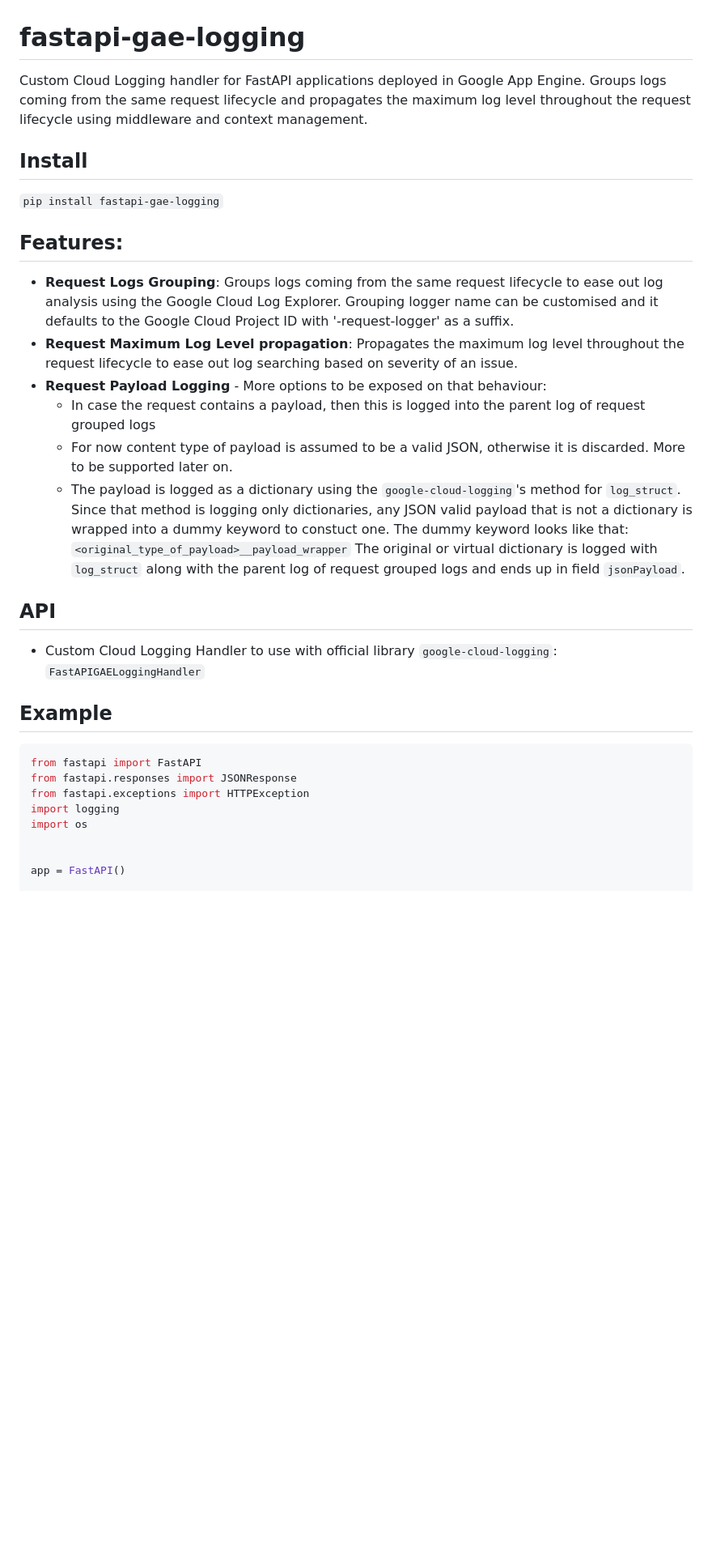
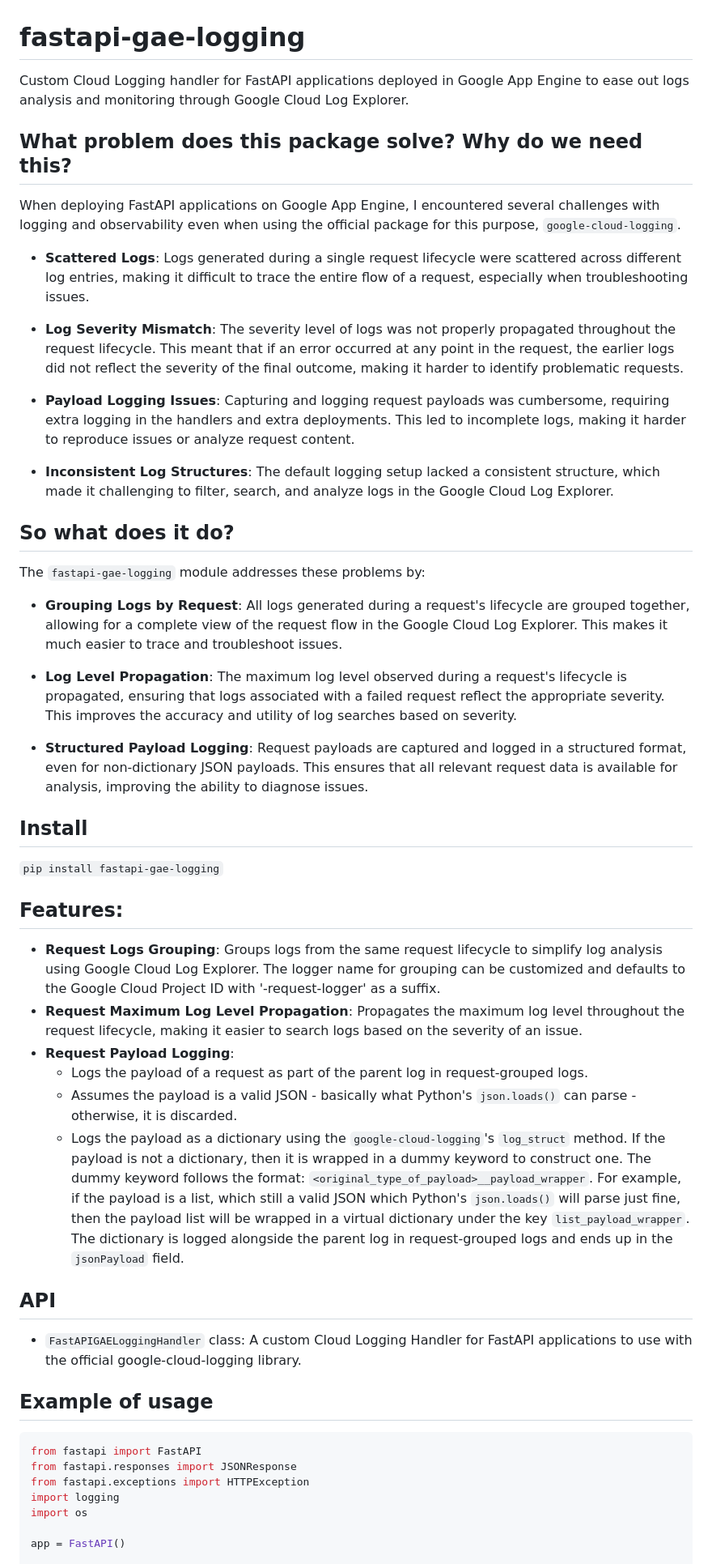
Before and after one commit to chrisK824/fastapi-gae-logging, a Markdown page: README.md, the part around one of its changes. Shown at 81% size. Rendered like a GitHub page; blank space fills up the shorter version.

Commit message:
tweaks in readme file

````diff
--- a/README.md
+++ b/README.md
@@ -1,24 +1,46 @@
 # fastapi-gae-logging
-Custom Cloud Logging handler for FastAPI applications deployed in Google App Engine.
-Groups logs coming from the same request lifecycle and propagates the maximum log level throughout the request lifecycle using middleware and context management.
+Custom Cloud Logging handler for FastAPI applications deployed in Google App Engine to ease out logs analysis and monitoring through Google Cloud Log Explorer.
+
+## What problem does this package solve? Why do we need this?
+When deploying FastAPI applications on Google App Engine, I encountered several challenges with logging and observability even when using the official package for this purpose, `google-cloud-logging`.
+
+- **Scattered Logs**: Logs generated during a single request lifecycle were scattered across different log entries, making it difficult to trace the entire flow of a request, especially when troubleshooting issues.
+
+- **Log Severity Mismatch**: The severity level of logs was not properly propagated throughout the request lifecycle. This meant that if an error occurred at any point in the request, the earlier logs did not reflect the severity of the final outcome, making it harder to identify problematic requests.
+
+- **Payload Logging Issues**: Capturing and logging request payloads was cumbersome, requiring extra logging in the handlers and extra deployments. This led to incomplete logs, making it harder to reproduce issues or analyze request content.
+
+- **Inconsistent Log Structures**: The default logging setup lacked a consistent structure, which made it challenging to filter, search, and analyze logs in the Google Cloud Log Explorer.
+
+## So what does it do?
+The `fastapi-gae-logging` module addresses these problems by:
+
+- **Grouping Logs by Request**: All logs generated during a request's lifecycle are grouped together, allowing for a complete view of the request flow in the Google Cloud Log Explorer. This makes it much easier to trace and troubleshoot issues.
+
+- **Log Level Propagation**: The maximum log level observed during a request's lifecycle is propagated, ensuring that logs associated with a failed request reflect the appropriate severity. This improves the accuracy and utility of log searches based on severity.
+
+- **Structured Payload Logging**: Request payloads are captured and logged in a structured format, even for non-dictionary JSON payloads. This ensures that all relevant request data is available for analysis, improving the ability to diagnose issues.
+
 
 ## Install
 `pip install fastapi-gae-logging`
 
 ## Features:
 
-- **Request Logs Grouping**: Groups logs coming from the same request lifecycle to ease out log analysis using the Google Cloud Log Explorer. Grouping logger name can be customised and it defaults to the Google Cloud Project ID with '-request-logger' as a suffix.
-- **Request Maximum Log Level propagation**: Propagates the maximum log level throughout the request lifecycle to ease out log searching based on severity of an issue.
-- **Request Payload Logging** - More options to be exposed on that behaviour:
-    - In case the request contains a payload, then this is logged into the parent log of request grouped logs
-    - For now content type of payload is assumed to be a valid JSON, otherwise it is discarded. More to be supported later on.
-    - The payload is logged as a dictionary using the `google-cloud-logging`'s method for `log_struct`. Since that method is logging only dictionaries, any JSON valid payload that is not a dictionary is wrapped into a dummy keyword to constuct one. The dummy keyword looks like that: `<original_type_of_payload>__payload_wrapper` The original or virtual dictionary is logged with `log_struct` along with the parent log of request grouped logs and ends up in field `jsonPayload`.
+- **Request Logs Grouping**: Groups logs from the same request lifecycle to simplify log analysis using Google Cloud Log Explorer. The logger name for grouping can be customized and defaults to the Google Cloud Project ID with '-request-logger' as a suffix.
+- **Request Maximum Log Level Propagation**: Propagates the maximum log level throughout the request lifecycle, making it easier to search logs based on the severity of an issue.
+- **Request Payload Logging**:
+    - Logs the payload of a request as part of the parent log in request-grouped logs.
+    - Assumes the payload is a valid JSON - basically what Python's `json.loads()` can parse - otherwise, it is discarded.
+    - Logs the payload as a dictionary using the `google-cloud-logging`'s `log_struct` method. If the payload is not a dictionary, then it is wrapped in a dummy keyword to construct one. The dummy keyword follows the format: `<original_type_of_payload>__payload_wrapper`. For example, if the payload is a list, which still a valid JSON which Python's `json.loads()` will parse just fine, then the payload list will be wrapped in a virtual dictionary under the key `list_payload_wrapper`. The dictionary is logged alongside the parent log in request-grouped logs and ends up in the `jsonPayload` field.
+
 
 ## API
-- Custom Cloud Logging Handler to use with official library `google-cloud-logging`: `FastAPIGAELoggingHandler`
+
+- `FastAPIGAELoggingHandler` class: A custom Cloud Logging Handler for FastAPI applications to use with the official google-cloud-logging library.
 
 
-## Example
+## Example of usage
 
 ```python
 from fastapi import FastAPI
@@ -26,7 +48,6 @@ from fastapi.responses import JSONResponse
 from fastapi.exceptions import HTTPException
 import logging
 import os
-
 
 app = FastAPI()
 
````
Also changed, not shown: other parts of README.md (+32 -19 lines), image.png (added).
